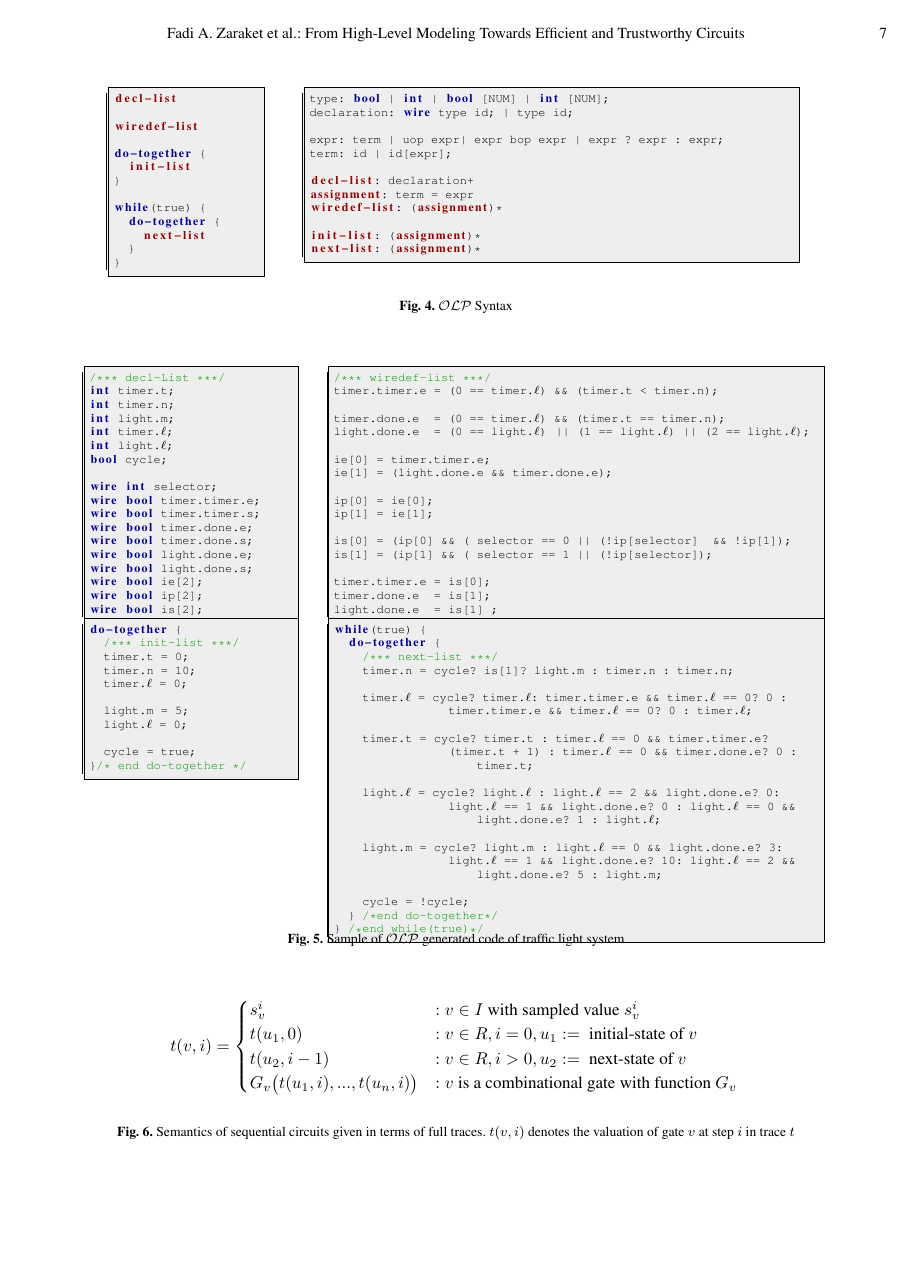
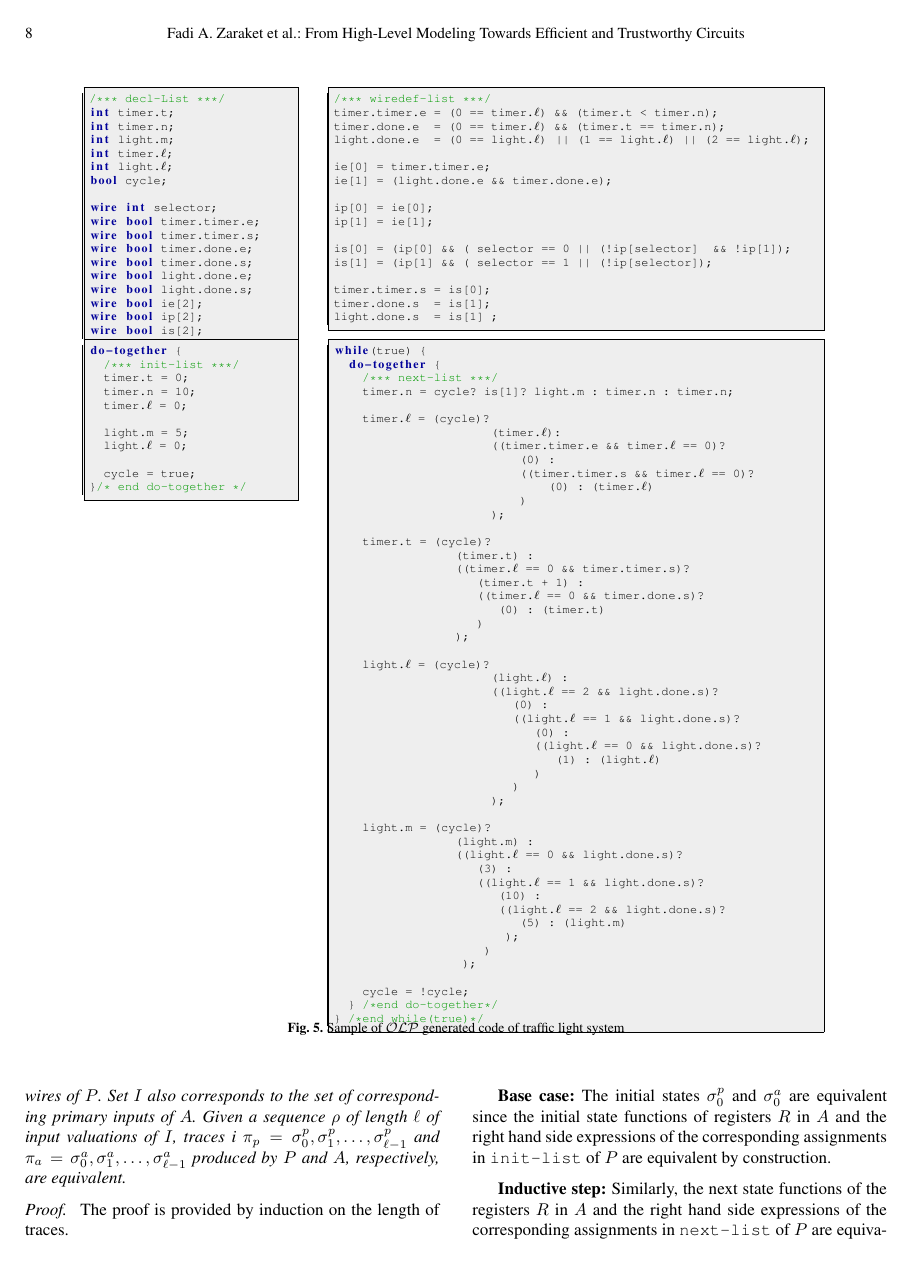
Before and after one commit to mohamadjaber/bip-to-abc, a LaTeX paper (tex/sttt/major-revision/main.tex, which reads tex/sttt/major-revision/figcaigtraffic.tex): page 7 of 18 before the commit and page 8 of 18 after it. Compiled offline with pdfLaTeX.

Commit message:
integrate more comments

```diff
--- a/tex/sttt/major-revision/figcaigtraffic.tex
+++ b/tex/sttt/major-revision/figcaigtraffic.tex
@@ -38,9 +37,9 @@ ip[1] = ie[1];
 is[0] = (ip[0] && ( selector == 0 || (!ip[selector]  && !ip[1]);
 is[1] = (ip[1] && ( selector == 1 || (!ip[selector]);
 
-timer.timer.e = is[0];
-timer.done.e  = is[1];
-light.done.e  = is[1] ;
+timer.timer.s = is[0];
+timer.done.s  = is[1];
+light.done.s  = is[1] ;
 \end{lstlisting}
 \\
 \vspace{-2em}
@@ -65,20 +64,47 @@ while(true) {
     /*** next-list ***/
     timer.n = cycle? is[1]? light.m : timer.n : timer.n;
 
-    timer.$\ell$ = cycle? timer.$\ell$: timer.timer.e && timer.$\ell$ == 0? 0 :
-                timer.timer.e && timer.$\ell$ == 0? 0 : timer.$\ell$;
+    timer.$\ell$ = (cycle)?
+                      (timer.$\ell$):
+                      ((timer.timer.e && timer.$\ell$ == 0)?
+                          (0) :
+                          ((timer.timer.s && timer.$\ell$ == 0)?
+                              (0) : (timer.$\ell$)
+                          )
+                      );
 
-    timer.t = cycle? timer.t : timer.$\ell$ == 0 && timer.timer.e?
-                (timer.t + 1) : timer.$\ell$ == 0 && timer.done.e? 0 :
-                    timer.t;
+    timer.t = (cycle)?
+                 (timer.t) :
+                 ((timer.$\ell$ == 0 && timer.timer.s)?
+                    (timer.t + 1) :
+                    ((timer.$\ell$ == 0 && timer.done.s)?
+                       (0) : (timer.t)
+                    )
+                 );
 
-    light.$\ell$ = cycle? light.$\ell$ : light.$\ell$ == 2 && light.done.e? 0:
-                light.$\ell$ == 1 && light.done.e? 0 : light.$\ell$ == 0 &&
-                    light.done.e? 1 : light.$\ell$;
+    light.$\ell$ = (cycle)?
+                      (light.$\ell$) :
+                      ((light.$\ell$ == 2 && light.done.s)?
+                         (0) :
+                         ((light.$\ell$ == 1 && light.done.s)?
+                            (0) :
+                            ((light.$\ell$ == 0 && light.done.s)?
+                               (1) : (light.$\ell$)
+                            )
+                         )
+                      );
 
-    light.m = cycle? light.m : light.$\ell$ == 0 && light.done.e? 3:
-                light.$\ell$ == 1 && light.done.e? 10: light.$\ell$ == 2 &&
-                    light.done.e? 5 : light.m;
+    light.m = (cycle)?
+                 (light.m) :
+                 ((light.$\ell$ == 0 && light.done.s)?
+                    (3) :
+                    ((light.$\ell$ == 1 && light.done.s)?
+                       (10) :
+                       ((light.$\ell$ == 2 && light.done.s)?
+                          (5) : (light.m)
+                        );
+                     )
+                  );
 
     cycle = !cycle;
   } /*end do-together*/
```
Also changed, not shown: tex/sttt/major-revision/answer/reviewer1.tex (+34 -0 lines), tex/sttt/major-revision/sequential.tex (+2 -2 lines), tex/sttt/major-revision/translation.tex (+1 -1 lines), tex/sttt/major-revision/figcaigtraffic.tex (1 more changed lines).
